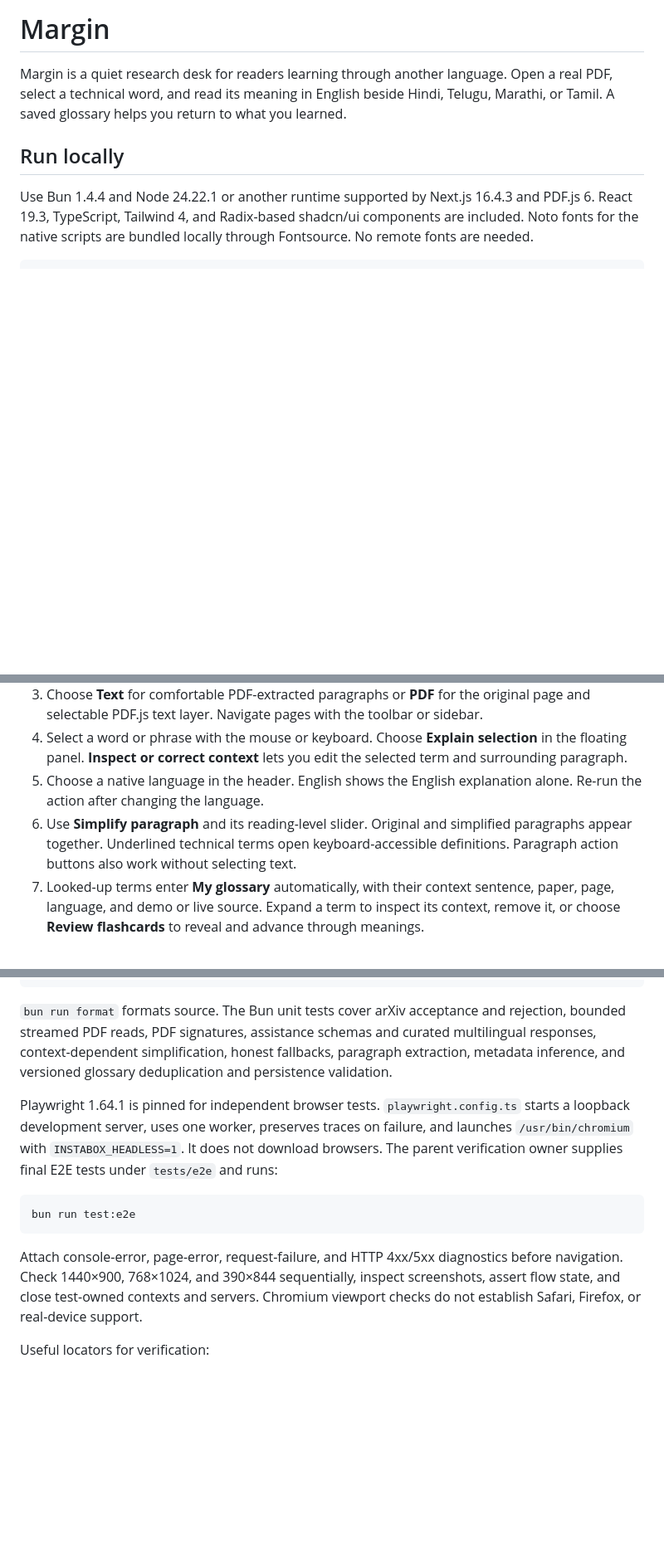
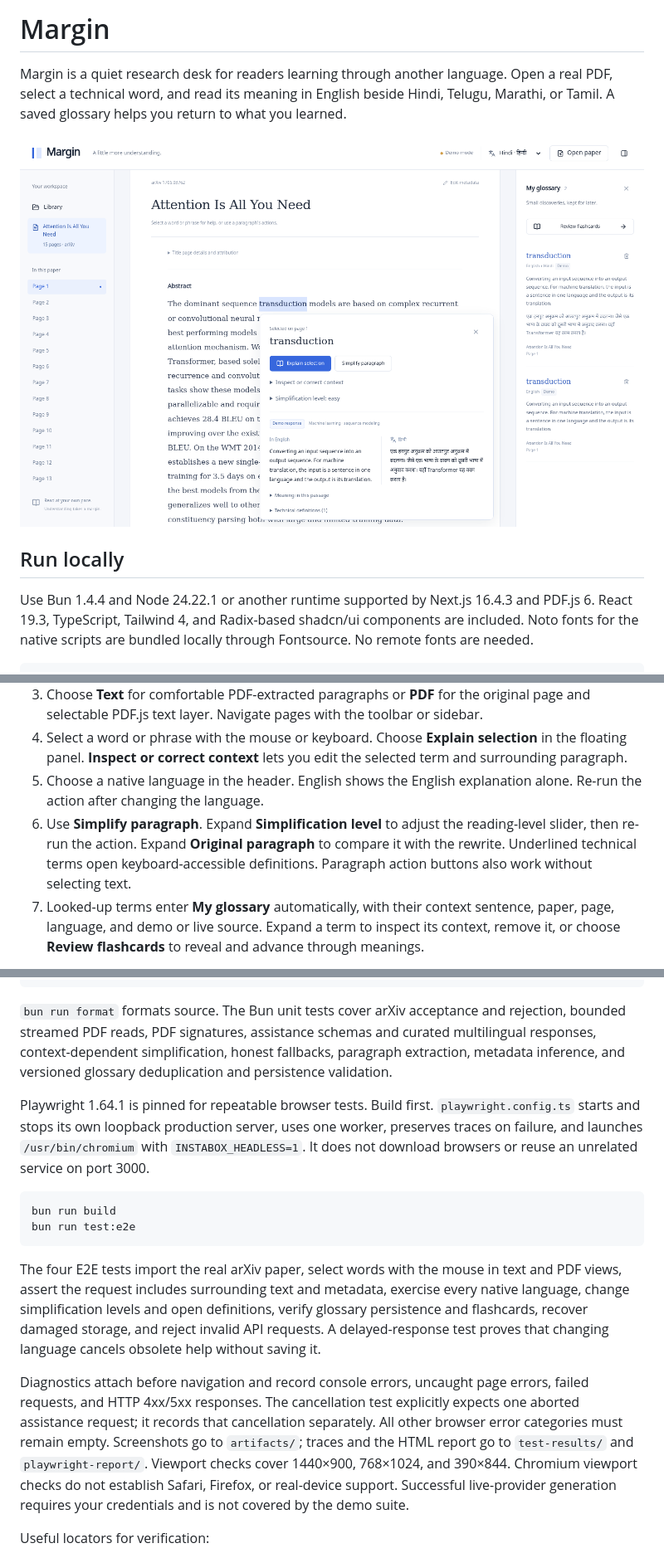
Before and after one commit to mgamergo/paper-reader, a Markdown page: README.md, 3 parts joined by grey strips. Shown at 83% size. Drawn GitHub-style; pictures changed too: docs/screenshots/margin.png (added); blank space fills up the shorter version.

Commit message:
Verify real paper reading flows and document the prototype

````diff
--- a/README.md
+++ b/README.md
@@ -1,6 +1,8 @@
 # Margin
 
 Margin is a quiet research desk for readers learning through another language. Open a real PDF, select a technical word, and read its meaning in English beside Hindi, Telugu, Marathi, or Tamil. A saved glossary helps you return to what you learned.
+
+![Margin showing a contextual explanation in English and Hindi beside the real Attention Is All You Need paper.](docs/screenshots/margin.png)
 
 ## Run locally
 
@@ -27,7 +29,7 @@ bun run start --hostname 127.0.0.1
 3. Choose **Text** for comfortable PDF-extracted paragraphs or **PDF** for the original page and selectable PDF.js text layer. Navigate pages with the toolbar or sidebar.
 4. Select a word or phrase with the mouse or keyboard. Choose **Explain selection** in the floating panel. **Inspect or correct context** lets you edit the selected term and surrounding paragraph.
 5. Choose a native language in the header. English shows the English explanation alone. Re-run the action after changing the language.
-6. Use **Simplify paragraph** and its reading-level slider. Original and simplified paragraphs appear together. Underlined technical terms open keyboard-accessible definitions. Paragraph action buttons also work without selecting text.
+6. Use **Simplify paragraph**. Expand **Simplification level** to adjust the reading-level slider, then re-run the action. Expand **Original paragraph** to compare it with the rewrite. Underlined technical terms open keyboard-accessible definitions. Paragraph action buttons also work without selecting text.
 7. Looked-up terms enter **My glossary** automatically, with their context sentence, paper, page, language, and demo or live source. Expand a term to inspect its context, remove it, or choose **Review flashcards** to reveal and advance through meanings.
 
 Metadata comes from the PDF title and first-page extracted abstract. Use **Edit metadata** to correct it, especially for local uploads. Metadata is sent with the selected term and paragraph for assistance. The library and page outline describe the current in-memory document. This prototype does not store a PDF library across reloads.
@@ -73,13 +75,16 @@ bun run build
 
 `bun run format` formats source. The Bun unit tests cover arXiv acceptance and rejection, bounded streamed PDF reads, PDF signatures, assistance schemas and curated multilingual responses, context-dependent simplification, honest fallbacks, paragraph extraction, metadata inference, and versioned glossary deduplication and persistence validation.
 
-Playwright 1.64.1 is pinned for independent browser tests. `playwright.config.ts` starts a loopback development server, uses one worker, preserves traces on failure, and launches `/usr/bin/chromium` with `INSTABOX_HEADLESS=1`. It does not download browsers. The parent verification owner supplies final E2E tests under `tests/e2e` and runs:
+Playwright 1.64.1 is pinned for repeatable browser tests. Build first. `playwright.config.ts` starts and stops its own loopback production server, uses one worker, preserves traces on failure, and launches `/usr/bin/chromium` with `INSTABOX_HEADLESS=1`. It does not download browsers or reuse an unrelated service on port 3000.
 
 ```sh
+bun run build
 bun run test:e2e
 ```
 
-Attach console-error, page-error, request-failure, and HTTP 4xx/5xx diagnostics before navigation. Check 1440×900, 768×1024, and 390×844 sequentially, inspect screenshots, assert flow state, and close test-owned contexts and servers. Chromium viewport checks do not establish Safari, Firefox, or real-device support.
+The four E2E tests import the real arXiv paper, select words with the mouse in text and PDF views, assert the request includes surrounding text and metadata, exercise every native language, change simplification levels and open definitions, verify glossary persistence and flashcards, recover damaged storage, and reject invalid API requests. A delayed-response test proves that changing language cancels obsolete help without saving it.
+
+Diagnostics attach before navigation and record console errors, uncaught page errors, failed requests, and HTTP 4xx/5xx responses. The cancellation test explicitly expects one aborted assistance request; it records that cancellation separately. All other browser error categories must remain empty. Screenshots go to `artifacts/`; traces and the HTML report go to `test-results/` and `playwright-report/`. Viewport checks cover 1440×900, 768×1024, and 390×844. Chromium viewport checks do not establish Safari, Firefox, or real-device support. Successful live-provider generation requires your credentials and is not covered by the demo suite.
 
 Useful locators for verification:
 
````
Also changed, not shown: other parts of README.md (+8 -0 lines), ARCHITECTURE.md (+1 -1 lines), 6 other files.
